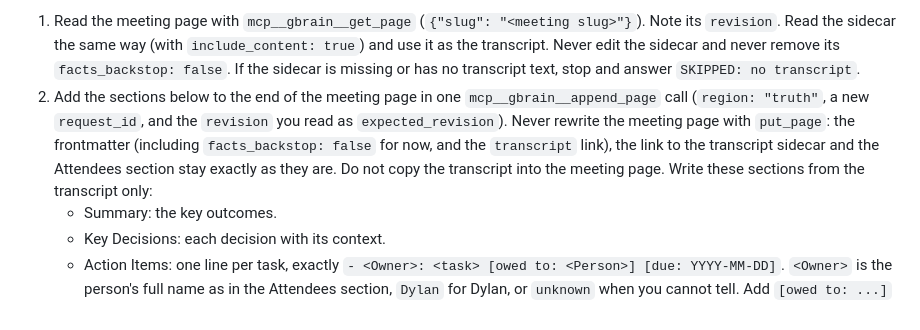
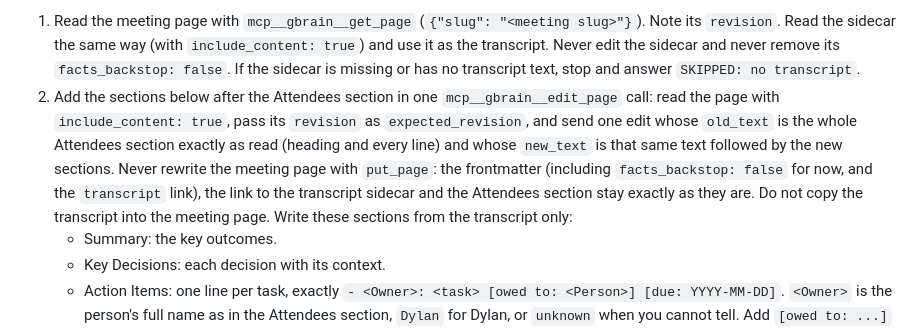
Before and after one commit to simplesalt/brain, a Markdown page: manifests/hermes-skills/cron-meeting-ingest.md, the part around the change. GitHub-like rendering.

Commit message:
fix(hermes): live gbrain has no append_page; meeting-ingest and AGENTS.md add text with edit_page (projects#932)
Co-Authored-By: Claude Opus 5.5 <noreply@anthropic.com>

```diff
--- a/manifests/hermes-skills/cron-meeting-ingest.md
+++ b/manifests/hermes-skills/cron-meeting-ingest.md
@@ -5,7 +5,7 @@ Meeting ingest: turn one recorded Fireflies call into a worked-up meeting page i
 The script output above names one meeting page in gbrain (a slug under `meetings/`). Load gbrain's `meeting-ingestion` skill and follow it for that meeting. The meeting page was drafted by the Fireflies import with `facts_backstop: false`; the raw transcript is on a linked sidecar page of type `source` (its slug is in the meeting page's `transcript` frontmatter field and its first line). Skip the skill's steps to normalize the input, split recordings, check for duplicates across recorders, and file a transcript page: the sidecar already exists.
 
 1. Read the meeting page with `mcp__gbrain__get_page` (`{"slug": "<meeting slug>"}`). Note its `revision`. Read the sidecar the same way (with `include_content: true`) and use it as the transcript. Never edit the sidecar and never remove its `facts_backstop: false`. If the sidecar is missing or has no transcript text, stop and answer `SKIPPED: no transcript`.
-2. Add the sections below to the end of the meeting page in one `mcp__gbrain__append_page` call (`region: "truth"`, a new `request_id`, and the `revision` you read as `expected_revision`). Never rewrite the meeting page with `put_page`: the frontmatter (including `facts_backstop: false` for now, and the `transcript` link), the link to the transcript sidecar and the Attendees section stay exactly as they are. Do not copy the transcript into the meeting page. Write these sections from the transcript only:
+2. Add the sections below after the Attendees section in one `mcp__gbrain__edit_page` call: read the page with `include_content: true`, pass its `revision` as `expected_revision`, and send one edit whose `old_text` is the whole Attendees section exactly as read (heading and every line) and whose `new_text` is that same text followed by the new sections. Never rewrite the meeting page with `put_page`: the frontmatter (including `facts_backstop: false` for now, and the `transcript` link), the link to the transcript sidecar and the Attendees section stay exactly as they are. Do not copy the transcript into the meeting page. Write these sections from the transcript only:
    - Summary: the key outcomes.
    - Key Decisions: each decision with its context.
    - Action Items: one line per task, exactly `- <Owner>: <task> [owed to: <Person>] [due: YYYY-MM-DD]`. `<Owner>` is the person's full name as in the Attendees section, `Dylan` for Dylan, or `unknown` when you cannot tell. Add `[owed to: ...]` only when the task is owed to a named person, and `[due: ...]` only when someone said a date (as an ISO date). Example: `- Dylan: Send the pentest quote [owed to: Jane Smith] [due: 2026-11-05]`. A cron job turns these lines into open loops after you finish, so keep to the format.
```
Also changed, not shown: manifests/AGENTS.md (+6 -5 lines).
